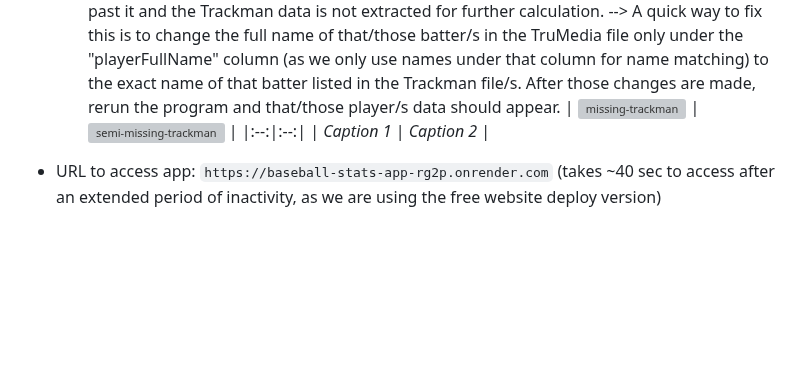
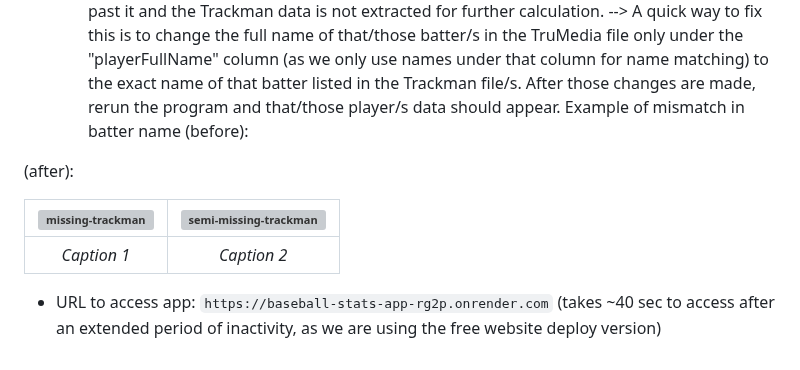
Before and after one commit to tommyP6687/Baseball, a Markdown page: README.md, the part around the change. Rendered like a GitHub page; blank space fills up the shorter version; grey boxes are pictures that could not be loaded.

```diff
--- a/README.md
+++ b/README.md
@@ -48,7 +48,11 @@
 - Causes of missing decision scores and grades for certain players in the final Excel sheet (expressed through the greyed-out cells):
   - One possible cause is that the batter's records are entirely missing from the Trackman/s provided.
   - A more likely cause is the slight differences between how a batter's name is listed in TruMedia vs. in the Trackman file/s. As the program uses the batter's name in TruMedia as the main name to search for a match in the Trackman file/s, if the batter's full name in both types of files is not exactly the same (eg. Jamie Daly =/= Jameson Daly),the program looks past it and the Trackman data is not extracted for further calculation. --> A quick way to fix this is to change the full name of that/those batter/s in the TruMedia file only under the "playerFullName" column (as we only use names under that column for name matching) to the exact name of that batter listed in the Trackman file/s. After those changes are made, rerun the program and that/those player/s data should appear.
-| <img width="476" height="200" alt="missing-trackman" src="https://github.com/user-attachments/assets/ccf25660-3f68-426d-ab08-915e60b48ef0" /> | <img width="479" height="202" alt="semi-missing-trackman" src="https://github.com/user-attachments/assets/1b8a6d2e-2e27-477e-894f-eb6294cff478" /> |
+Example of mismatch in batter name (before):
+
+(after):
+
+|<img width="476" height="200" alt="missing-trackman" src="https://github.com/user-attachments/assets/ccf25660-3f68-426d-ab08-915e60b48ef0" /> | <img width="479" height="202" alt="semi-missing-trackman" src="https://github.com/user-attachments/assets/1b8a6d2e-2e27-477e-894f-eb6294cff478" /> |
 |:--:|:--:|
 | *Caption 1* | *Caption 2* |
 
```
